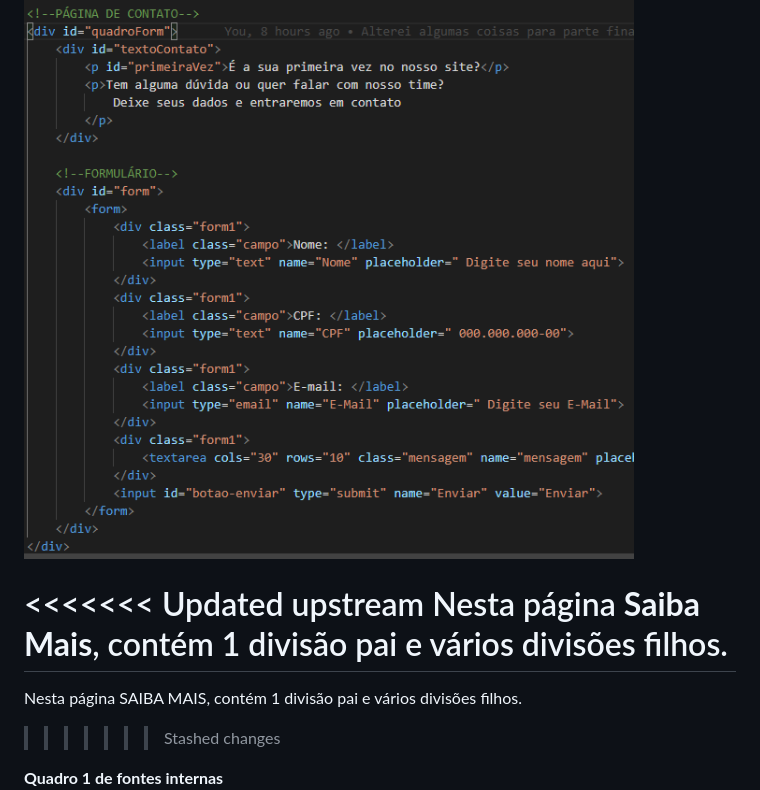
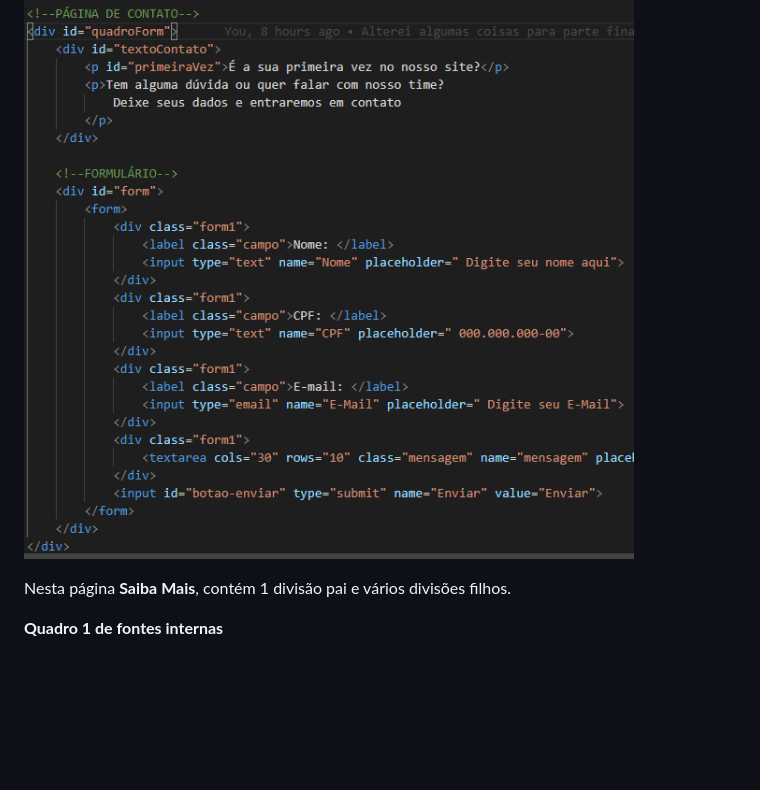
Before and after one commit to mkalamarz1/Desafio-Grupo, a Markdown page: README.md, the part around the change printed below. Rendered like a GitHub page; blank space fills up the shorter version.

Commit message:
Arrumei de acordo com GAMA

```diff
--- a/README.md
+++ b/README.md
@@ -37,11 +37,7 @@ Nesta página <b>CONTATO</b>, contém 1 divisão pai que tem formulário e texto
 <b>Formulário</b> e <b>Texto Geral</b><br />
 <img src="imagensREADME/div-contato.png"/>
 
-<<<<<<< Updated upstream
 Nesta página <b>Saiba Mais</b>, contém 1 divisão pai e vários divisões filhos.
-=======
-Nesta página SAIBA MAIS, contém 1 divisão pai e vários divisões filhos.
->>>>>>> Stashed changes
 
 <b>Quadro 1 de fontes internas</b><br />
 <img src="imagensREADME/div-saibaMais.png"/>
```
Also changed, not shown: other parts of README.md (+1 -1 lines), imagensREADME/div-padrao.png, imagensREADME/div-quemSomos.png (deleted), imagensREADME/div-sobre.png (added).
